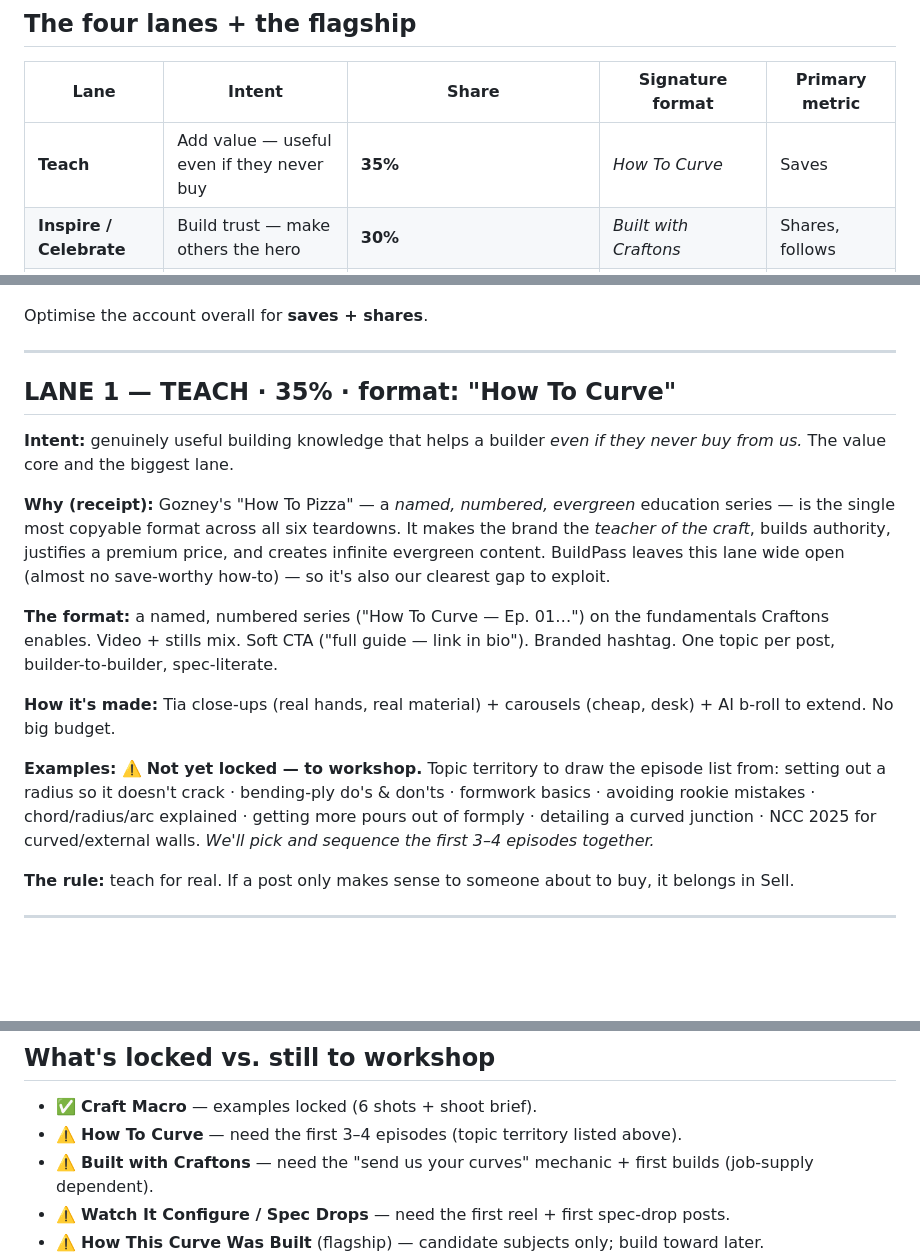
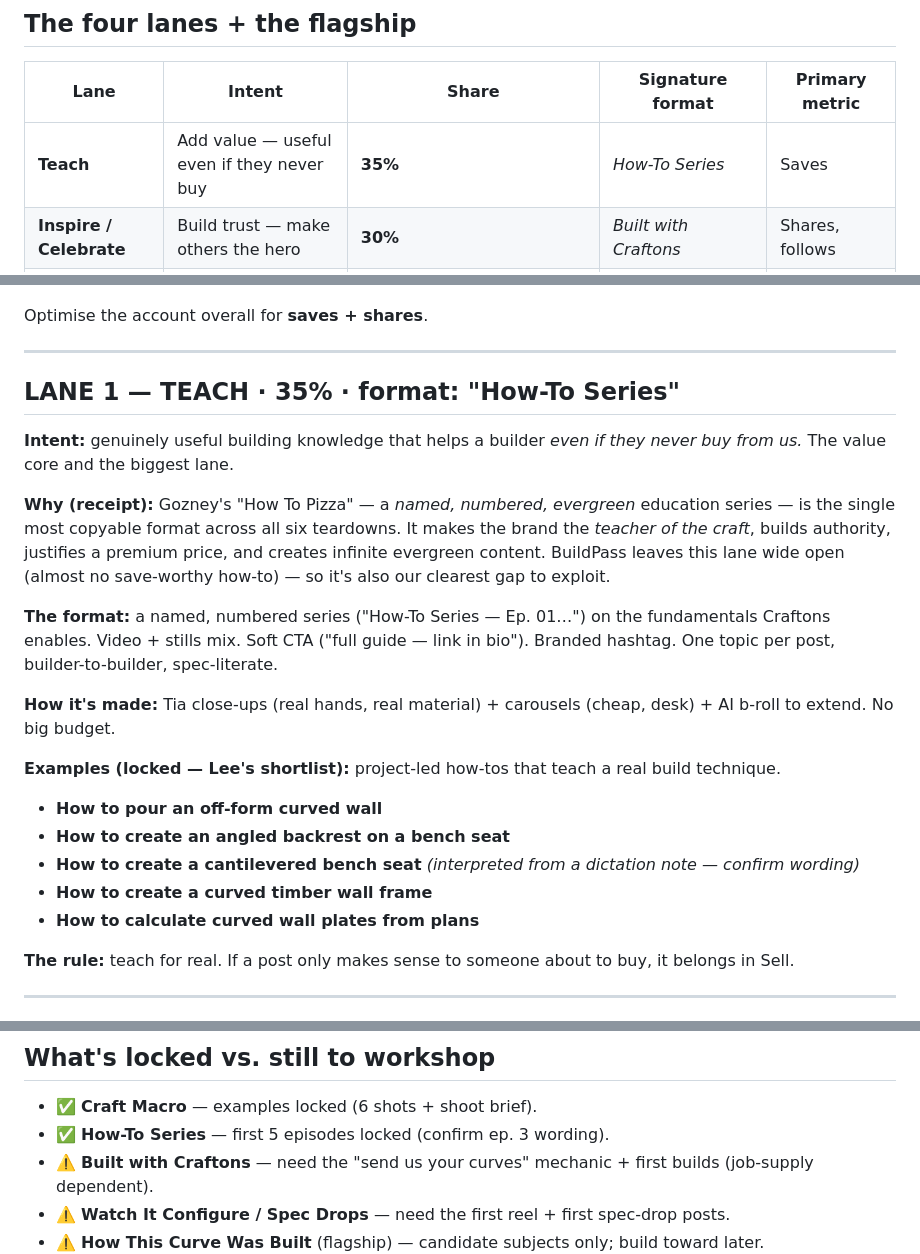
Before and after one commit to leepatt/marketing, a Markdown page: CONTENT-PILLARS.md, 3 parts joined by grey strips. GitHub-like rendering; blank space fills up the shorter version.

Commit message:
Rename Teach format to How-To Series; lock first 5 episodes
Co-Authored-By: Claude Opus 4.8 (1M context) <noreply@anthropic.com>
Claude-Session: https://claude.ai/code/session_0197jPeYb9a7F9YSEBfYWca2

```diff
--- a/CONTENT-PILLARS.md
+++ b/CONTENT-PILLARS.md
@@ -45,7 +45,7 @@ this works; one-off "ideas" are why our earlier attempts didn't.
 
 | Lane | Intent | Share | Signature format | Primary metric |
 |------|--------|-------|------------------|----------------|
-| **Teach** | Add value — useful even if they never buy | **35%** | *How To Curve* | Saves |
+| **Teach** | Add value — useful even if they never buy | **35%** | *How-To Series* | Saves |
 | **Inspire / Celebrate** | Build trust — make others the hero | **30%** | *Built with Craftons* | Shares, follows |
 | **Craft Macro** | Earn the scroll — beauty, nothing to buy | **20%** | *Craft Macro* | Reach, shares |
 | **Sell** | The payoff — product & the tool | **15%** | *Watch It Configure / Spec Drops* | Link clicks |
@@ -55,7 +55,7 @@ Optimise the account overall for **saves + shares**.
 
 ---
 
-## LANE 1 — TEACH · 35% · format: "How To Curve"
+## LANE 1 — TEACH · 35% · format: "How-To Series"
 
 **Intent:** genuinely useful building knowledge that helps a builder *even if they never buy from
 us.* The value core and the biggest lane.
@@ -66,18 +66,19 @@ craft*, builds authority, justifies a premium price, and creates infinite evergr
 BuildPass leaves this lane wide open (almost no save-worthy how-to) — so it's also our clearest
 gap to exploit.
 
-**The format:** a named, numbered series ("How To Curve — Ep. 01…") on the fundamentals Craftons
+**The format:** a named, numbered series ("How-To Series — Ep. 01…") on the fundamentals Craftons
 enables. Video + stills mix. Soft CTA ("full guide — link in bio"). Branded hashtag. One topic per
 post, builder-to-builder, spec-literate.
 
 **How it's made:** Tia close-ups (real hands, real material) + carousels (cheap, desk) + AI b-roll
 to extend. No big budget.
 
-**Examples:** ⚠️ **Not yet locked — to workshop.** Topic territory to draw the episode list from:
-setting out a radius so it doesn't crack · bending-ply do's & don'ts · formwork basics · avoiding
-rookie mistakes · chord/radius/arc explained · getting more pours out of formply · detailing a
-curved junction · NCC 2025 for curved/external walls. *We'll pick and sequence the first 3–4
-episodes together.*
+**Examples (locked — Lee's shortlist):** project-led how-tos that teach a real build technique.
+- **How to pour an off-form curved wall**
+- **How to create an angled backrest on a bench seat**
+- **How to create a cantilevered bench seat** *(interpreted from a dictation note — confirm wording)*
+- **How to create a curved timber wall frame**
+- **How to calculate curved wall plates from plans**
 
 **The rule:** teach for real. If a post only makes sense to someone about to buy, it belongs in Sell.
 
@@ -203,7 +204,7 @@ At ~12–20 posts/month, a representative week: ~2 **Teach** · ~2 **Inspire**
 ## What's locked vs. still to workshop
 
 - ✅ **Craft Macro** — examples locked (6 shots + shoot brief).
-- ⚠️ **How To Curve** — need the first 3–4 episodes (topic territory listed above).
+- ✅ **How-To Series** — first 5 episodes locked (confirm ep. 3 wording).
 - ⚠️ **Built with Craftons** — need the "send us your curves" mechanic + first builds (job-supply dependent).
 - ⚠️ **Watch It Configure / Spec Drops** — need the first reel + first spec-drop posts.
 - ⚠️ **How This Curve Was Built** (flagship) — candidate subjects only; build toward later.
```
